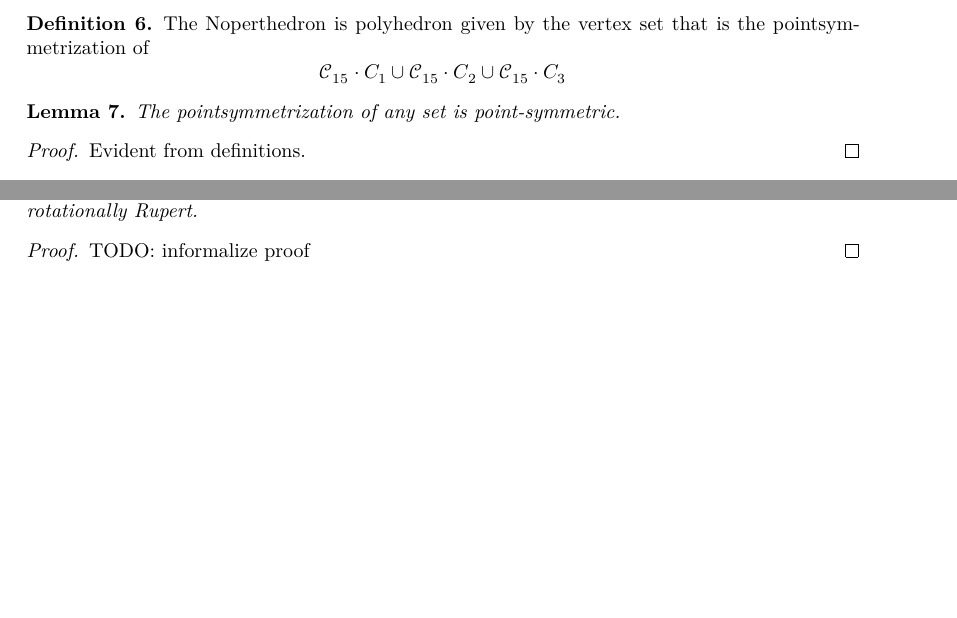
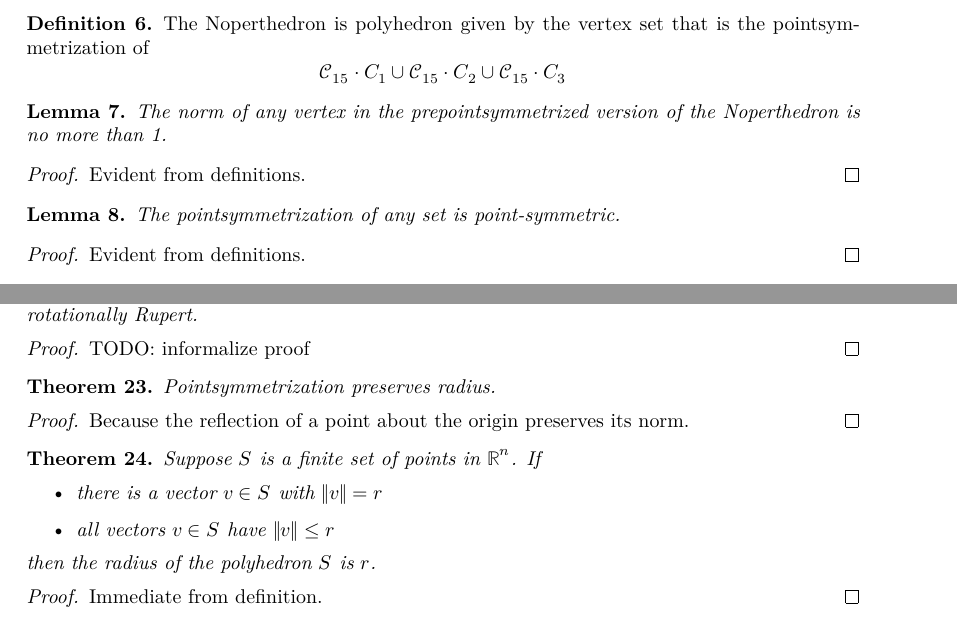
Before and after one commit to tom7/noperts, a LaTeX document (proof/blueprint/src/print.tex, which reads proof/blueprint/src/chapters/noperthedron.tex, proof/blueprint/src/chapters/prelims.tex): two parts of pages 4 and 6 of 18, joined at a grey line, cut so that both start at the same text, the shorter picture padded with empty space. Compiled offline with XeLaTeX.

Commit message:
expand proof that radius of noperthedron is 1

```diff
--- a/proof/blueprint/src/chapters/noperthedron.tex
+++ b/proof/blueprint/src/chapters/noperthedron.tex
@@ -115,8 +116,19 @@ pointsymmetrization of
 \end{definition}
 
 \begin{lemma}
+\label{lemma:half_nopert_verts_norm_le_one}
+\lean{half_nopert_verts_norm_le_one}
+\leanok
+The norm of any vertex in the prepointsymmetrized version of the Noperthedron is no more than 1.
+\end{lemma}
+\begin{proof}
+\leanok
+Evident from definitions.
+\end{proof}
+
+\begin{lemma}
 \label{lemma:pointsymmetrization_is_pointsym}
-\lean{pointsymmetrization_is_pointsym}
+\lean{pointsymmetrize_is_pointsym}
 \leanok
 The pointsymmetrization of any set is point-symmetric.
 \end{lemma}
--- a/proof/blueprint/src/chapters/prelims.tex
+++ b/proof/blueprint/src/chapters/prelims.tex
@@ -45,3 +45,29 @@ it being purely rotationally Rupert.
 \leanok
 TODO: informalize proof
 \end{proof}
+
+\begin{theorem}
+\label{thm:pointsymmetrize_pres_radius}
+\lean{pointsymmetrize_pres_radius}
+\leanok
+Pointsymmetrization preserves radius.
+\end{theorem}
+\begin{proof}
+Because the reflection of a point about the origin preserves its norm.
+\end{proof}
+
+
+\begin{theorem}
+\label{thm:polyhedron_radius_def}
+\lean{polyhedron_radius_def}
+\leanok
+Suppose $S$ is a finite set of points in $\R^n$. If
+\begin{itemize}
+\item there is a vector $v \in S$ with $\|v\| = r$
+\item all vectors $v \in S$ have $\|v\| \le r$
+\end{itemize}
+then the radius of the polyhedron $S$ is $r$.
+\end{theorem}
+\begin{proof}
+Immediate from definition.
+\end{proof}
```
Also changed, not shown: proof/blueprint/src/chapters/noperthedron.tex (5 more changed lines), 1 other file.
